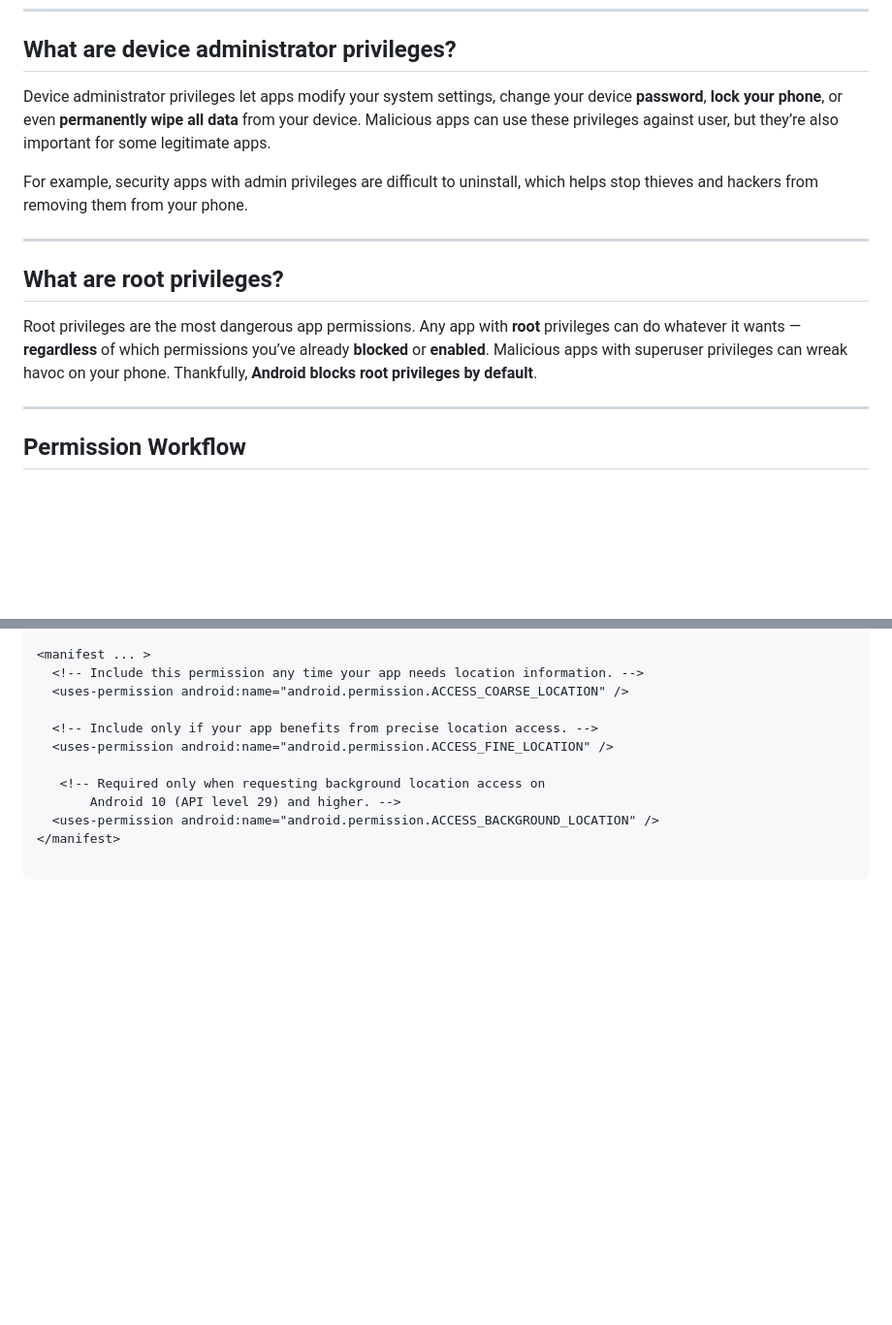
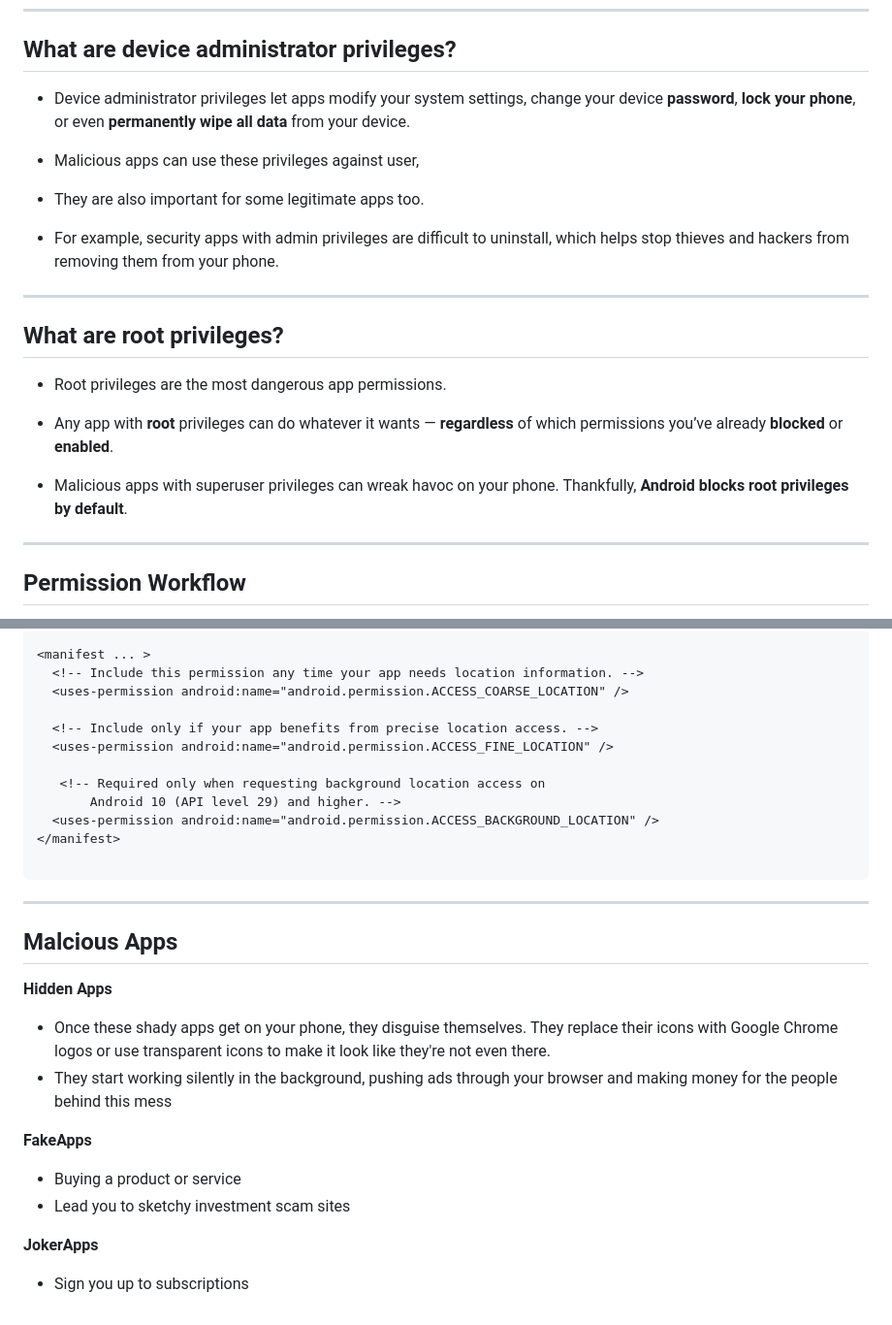
Before and after one commit to UniOfGreenwich/ELEE1146-COMP1836-Lectures, a Markdown page: content/Permissions/Permissions.md, 2 parts joined by grey strips. Shown: that part at 97% size. GitHub-like rendering; blank space fills up the shorter version.

Commit message:
mod: updated with Malcious Apps

````diff
--- a/content/Permissions/Permissions.md
+++ b/content/Permissions/Permissions.md
@@ -229,15 +229,23 @@ Each of these dangerous permission groups contains multiple permissions, and app
 
 ## What are device administrator privileges?
 
-Device administrator privileges let apps modify your system settings, change your device **password**, **lock your phone**, or even **permanently wipe all data** from your device. Malicious apps can use these privileges against user, but they’re also important for some legitimate apps.
+- Device administrator privileges let apps modify your system settings, change your device **password**, **lock your phone**, or even **permanently wipe all data** from your device.
 
-For example, security apps with admin privileges are difficult to uninstall, which helps stop thieves and hackers from removing them from your phone.
+- Malicious apps can use these privileges against user,
+
+- They are also important for some legitimate apps too.
+
+- For example, security apps with admin privileges are difficult to uninstall, which helps stop thieves and hackers from removing them from your phone.
 
 ---
 
 ## What are root privileges?
 
-Root privileges are the most dangerous app permissions. Any app with **root** privileges can do whatever it wants — **regardless** of which permissions you’ve already **blocked** or **enabled**. Malicious apps with superuser privileges can wreak havoc on your phone. Thankfully, **Android blocks root privileges by default**.
+- Root privileges are the most dangerous app permissions.
+
+- Any app with **root** privileges can do whatever it wants — **regardless** of which permissions you’ve already **blocked** or **enabled**.
+
+-  Malicious apps with superuser privileges can wreak havoc on your phone. Thankfully, **Android blocks root privileges by default**.
 
 ---
 
@@ -271,3 +279,18 @@ Root privileges are the most dangerous app permissions. Any app with **root** pr
 </manifest>
 
 ```
+
+---
+
+## Malcious Apps
+
+**Hidden Apps**
+- Once these shady apps get on your phone, they disguise themselves. They replace their icons with Google Chrome logos or use transparent icons to make it look like they're not even there.
+- They start working silently in the background, pushing ads through your browser and making money for the people behind this mess
+
+**FakeApps**
+- Buying a product or service
+- Lead you to sketchy investment scam sites
+
+**JokerApps**
+ - Sign you up to subscriptions
````
